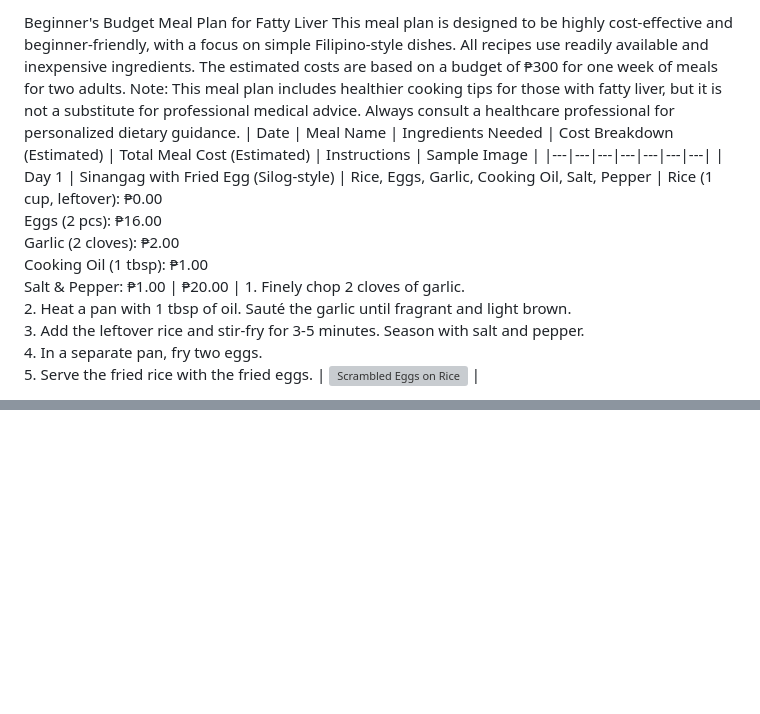
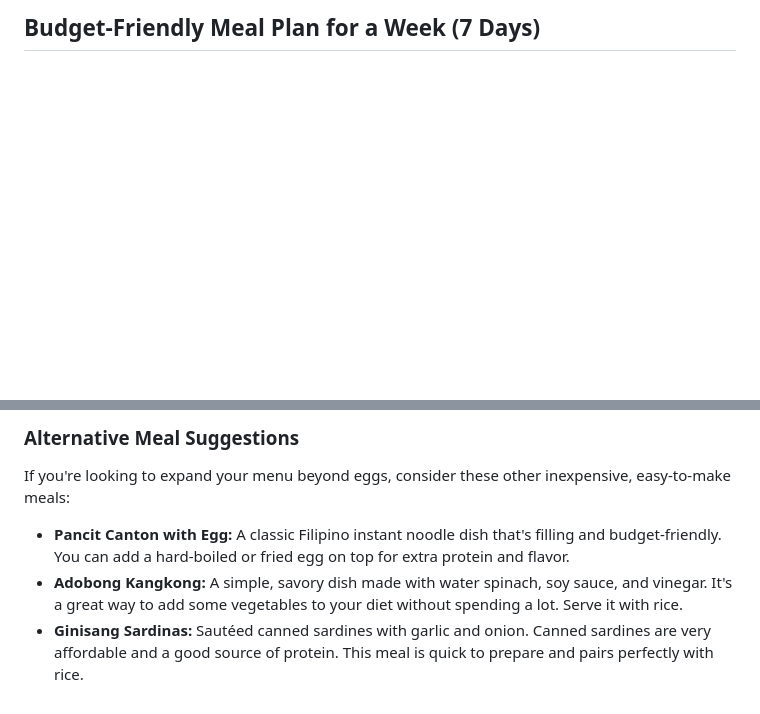
Before and after one commit to DDDistinct/dddbuilds, a Markdown page: Meal_Plan/Budget-Meal-Plan-v1.md, 2 parts joined by grey strips. Drawn GitHub-style; blank space fills up the shorter version; grey boxes are pictures that could not be loaded.

```diff
--- a/Meal_Plan/Budget-Meal-Plan-v1.md
+++ b/Meal_Plan/Budget-Meal-Plan-v1.md
@@ -1,7 +1,2 @@
-Beginner's Budget Meal Plan for Fatty Liver
-This meal plan is designed to be highly cost-effective and beginner-friendly, with a focus on simple Filipino-style dishes. All recipes use readily available and inexpensive ingredients. The estimated costs are based on a budget of ₱300 for one week of meals for two adults.
-Note: This meal plan includes healthier cooking tips for those with fatty liver, but it is not a substitute for professional medical advice. Always consult a healthcare professional for personalized dietary guidance.
-| Date | Meal Name | Ingredients Needed | Cost Breakdown (Estimated) | Total Meal Cost (Estimated) | Instructions | Sample Image |
-|---|---|---|---|---|---|---|
-| Day 1 | Sinangag with Fried Egg (Silog-style) | Rice, Eggs, Garlic, Cooking Oil, Salt, Pepper | Rice (1 cup, leftover): ₱0.00 <br> Eggs (2 pcs): ₱16.00 <br> Garlic (2 cloves): ₱2.00 <br> Cooking Oil (1 tbsp): ₱1.00 <br> Salt & Pepper: ₱1.00 | ₱20.00 | 1. Finely chop 2 cloves of garlic. <br> 2. Heat a pan with 1 tbsp of oil. Sauté the garlic until fragrant and light brown. <br> 3. Add the leftover rice and stir-fry for 3-5 minutes. Season with salt and pepper. <br> 4. In a separate pan, fry two eggs. <br> 5. Serve the fried rice with the fried eggs. | [![Scrambled Eggs on Rice](https://i.ibb.co/680pD6c/egg-and-rice-omelet-thumb.jpg)](https://i.ibb.co/dM69hL9/egg-and-rice-omelet-full.jpg) |
+## Budget-Friendly Meal Plan for a Week (7 Days)
 
@@ -17,0 +17,7 @@ Additional Meal Suggestions
+### Alternative Meal Suggestions
+
+If you're looking to expand your menu beyond eggs, consider these other inexpensive, easy-to-make meals:
+
+* **Pancit Canton with Egg:** A classic Filipino instant noodle dish that's filling and budget-friendly. You can add a hard-boiled or fried egg on top for extra protein and flavor.
+* **Adobong Kangkong:** A simple, savory dish made with water spinach, soy sauce, and vinegar. It's a great way to add some vegetables to your diet without spending a lot. Serve it with rice.
+* **Ginisang Sardinas:** Sautéed canned sardines with garlic and onion. Canned sardines are very affordable and a good source of protein. This meal is quick to prepare and pairs perfectly with rice.
```
Also changed, not shown: other parts of Meal_Plan/Budget-Meal-Plan-v1.md (+14 -10 lines).
